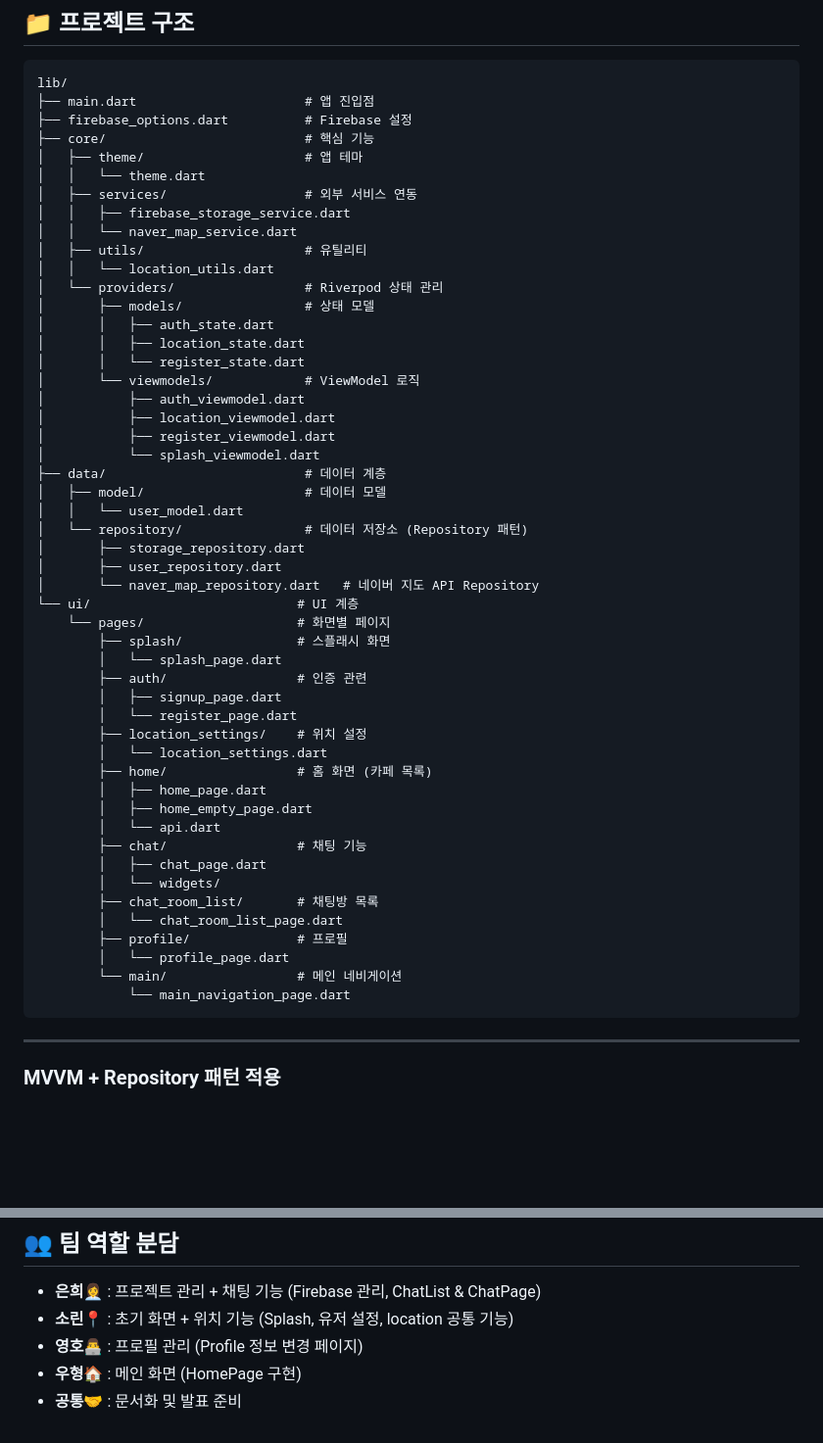
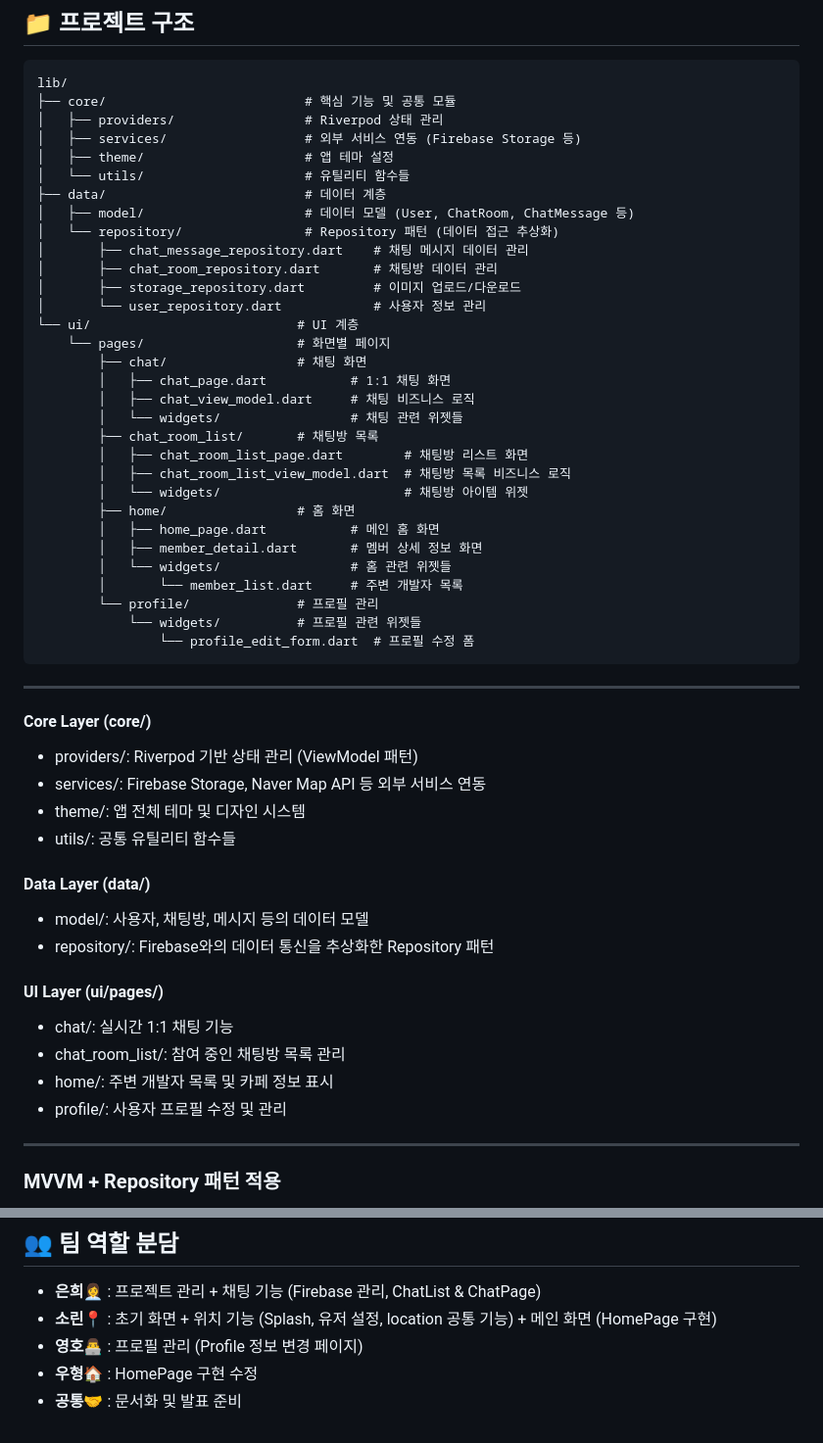
Before and after one commit to PolarisAnnie/Gps-Chat-app, a Markdown page: README.md, 2 parts joined by grey strips. Shown at 98% size. Drawn GitHub-style; blank space fills up the shorter version.

````diff
--- a/README.md
+++ b/README.md
@@ -42,56 +42,53 @@
 
 ```
 lib/
-├── main.dart                      # 앱 진입점
-├── firebase_options.dart          # Firebase 설정
-├── core/                          # 핵심 기능
-│   ├── theme/                     # 앱 테마
-│   │   └── theme.dart
-│   ├── services/                  # 외부 서비스 연동
-│   │   ├── firebase_storage_service.dart
-│   │   └── naver_map_service.dart
-│   ├── utils/                     # 유틸리티
-│   │   └── location_utils.dart
-│   └── providers/                 # Riverpod 상태 관리
-│       ├── models/                # 상태 모델
-│       │   ├── auth_state.dart
-│       │   ├── location_state.dart
-│       │   └── register_state.dart
-│       └── viewmodels/            # ViewModel 로직
-│           ├── auth_viewmodel.dart
-│           ├── location_viewmodel.dart
-│           ├── register_viewmodel.dart
-│           └── splash_viewmodel.dart
+├── core/                          # 핵심 기능 및 공통 모듈
+│   ├── providers/                 # Riverpod 상태 관리
+│   ├── services/                  # 외부 서비스 연동 (Firebase Storage 등)
+│   ├── theme/                     # 앱 테마 설정
+│   └── utils/                     # 유틸리티 함수들
 ├── data/                          # 데이터 계층
-│   ├── model/                     # 데이터 모델
-│   │   └── user_model.dart
-│   └── repository/                # 데이터 저장소 (Repository 패턴)
-│       ├── storage_repository.dart
-│       ├── user_repository.dart
-│       └── naver_map_repository.dart   # 네이버 지도 API Repository
+│   ├── model/                     # 데이터 모델 (User, ChatRoom, ChatMessage 등)
+│   └── repository/                # Repository 패턴 (데이터 접근 추상화)
+│       ├── chat_message_repository.dart    # 채팅 메시지 데이터 관리
+│       ├── chat_room_repository.dart       # 채팅방 데이터 관리
+│       ├── storage_repository.dart         # 이미지 업로드/다운로드
+│       └── user_repository.dart            # 사용자 정보 관리
 └── ui/                           # UI 계층
     └── pages/                    # 화면별 페이지
-        ├── splash/               # 스플래시 화면
-        │   └── splash_page.dart
-        ├── auth/                 # 인증 관련
-        │   ├── signup_page.dart
-        │   └── register_page.dart
-        ├── location_settings/    # 위치 설정
-        │   └── location_settings.dart
-        ├── home/                 # 홈 화면 (카페 목록)
-        │   ├── home_page.dart
-        │   ├── home_empty_page.dart
-        │   └── api.dart
-        ├── chat/                 # 채팅 기능
-        │   ├── chat_page.dart
-        │   └── widgets/
+        ├── chat/                 # 채팅 화면
+        │   ├── chat_page.dart           # 1:1 채팅 화면
+        │   ├── chat_view_model.dart     # 채팅 비즈니스 로직
+        │   └── widgets/                 # 채팅 관련 위젯들
         ├── chat_room_list/       # 채팅방 목록
-        │   └── chat_room_list_page.dart
-        ├── profile/              # 프로필
-        │   └── profile_page.dart
-        └── main/                 # 메인 네비게이션
-            └── main_navigation_page.dart
+        │   ├── chat_room_list_page.dart        # 채팅방 리스트 화면
+        │   ├── chat_room_list_view_model.dart  # 채팅방 목록 비즈니스 로직
+        │   └── widgets/                        # 채팅방 아이템 위젯
+        ├── home/                 # 홈 화면
+        │   ├── home_page.dart           # 메인 홈 화면
+        │   ├── member_detail.dart       # 멤버 상세 정보 화면
+        │   └── widgets/                 # 홈 관련 위젯들
+        │       └── member_list.dart     # 주변 개발자 목록
+        └── profile/              # 프로필 관리
+            └── widgets/          # 프로필 관련 위젯들
+                └── profile_edit_form.dart  # 프로필 수정 폼
 ```
+
+---
+
+#### Core Layer (core/)
+- providers/: Riverpod 기반 상태 관리 (ViewModel 패턴)
+- services/: Firebase Storage, Naver Map API 등 외부 서비스 연동
+- theme/: 앱 전체 테마 및 디자인 시스템
+- utils/: 공통 유틸리티 함수들
+#### Data Layer (data/)
+- model/: 사용자, 채팅방, 메시지 등의 데이터 모델
+- repository/: Firebase와의 데이터 통신을 추상화한 Repository 패턴
+#### UI Layer (ui/pages/)
+- chat/: 실시간 1:1 채팅 기능
+- chat_room_list/: 참여 중인 채팅방 목록 관리
+- home/: 주변 개발자 목록 및 카페 정보 표시
+- profile/: 사용자 프로필 수정 및 관리
 
 ---
 
@@ -245,10 +242,10 @@ flutter run
 - **은희**👩‍💼
 : 프로젝트 관리 + 채팅 기능 (Firebase 관리, ChatList & ChatPage)
 - **소린**📍
-: 초기 화면 + 위치 기능 (Splash, 유저 설정, location 공통 기능)
+: 초기 화면 + 위치 기능 (Splash, 유저 설정, location 공통 기능) + 메인 화면 (HomePage 구현)
 - **영호**👨‍💻
 : 프로필 관리 (Profile 정보 변경 페이지)
 - **우형**🏠
-: 메인 화면 (HomePage 구현)
+: HomePage 구현 수정
 - **공통**🤝
 : 문서화 및 발표 준비
````
